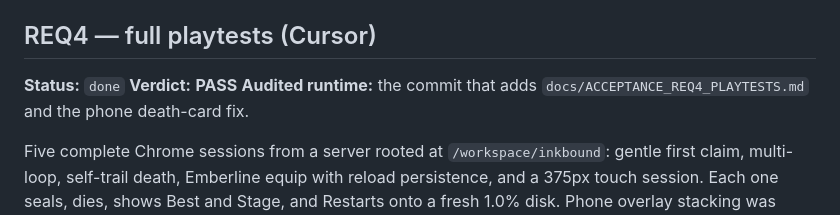
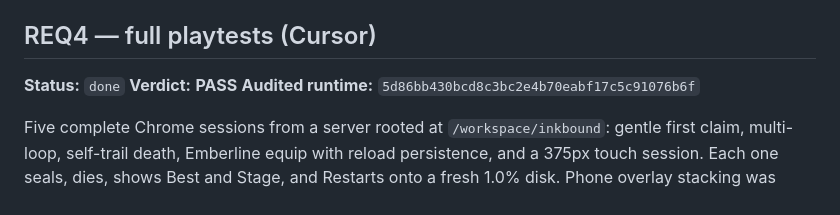
Before and after one commit to atiffhussainkhan/paper, a Markdown page: inkbound/MINIMAX-HANDOFF.md, the part around the change. Drawn GitHub-style.

```diff
--- a/inkbound/MINIMAX-HANDOFF.md
+++ b/inkbound/MINIMAX-HANDOFF.md
@@ -69,6 +69,6 @@ Every catalog bitmap is bound and drawn from the Image repo mirror. No binding f
 
 **Status:** `done`
 **Verdict:** **PASS**
-**Audited runtime:** the commit that adds `docs/ACCEPTANCE_REQ4_PLAYTESTS.md` and the phone death-card fix.
+**Audited runtime:** `5d86bb430bcd8c3bc2e4b70eabf17c5c91076b6f`
 
 Five complete Chrome sessions from a server rooted at `/workspace/inkbound`: gentle first claim, multi-loop, self-trail death, Emberline equip with reload persistence, and a 375px touch session. Each one seals, dies, shows Best and Stage, and Restarts onto a fresh 1.0% disk. Phone overlay stacking was fixed so the death title and Restart sit above the live HUD. Report: `docs/ACCEPTANCE_REQ4_PLAYTESTS.md`.
```
Also changed, not shown: inkbound/docs/ACCEPTANCE_REQ4_PLAYTESTS.md (+1 -0 lines).
